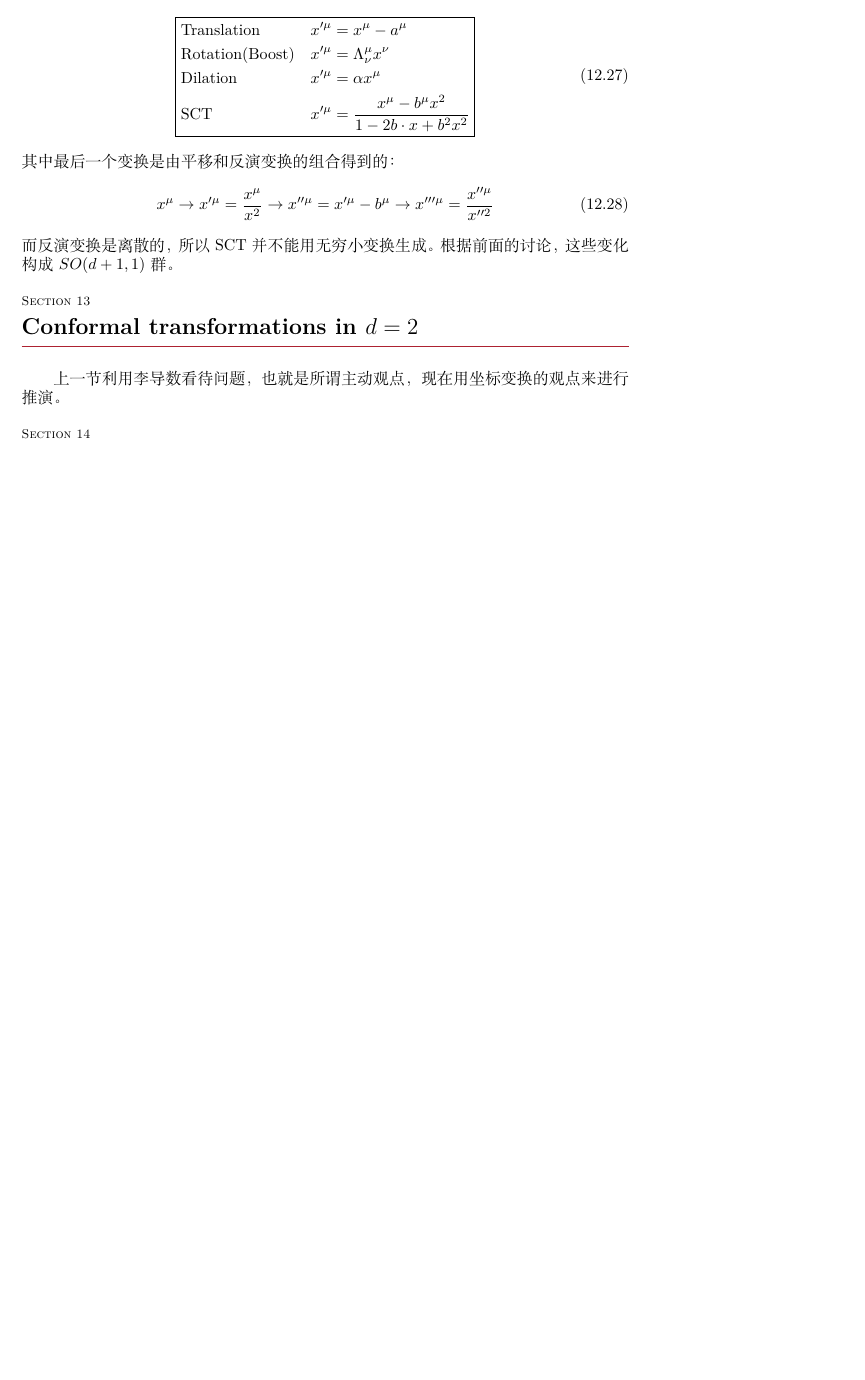
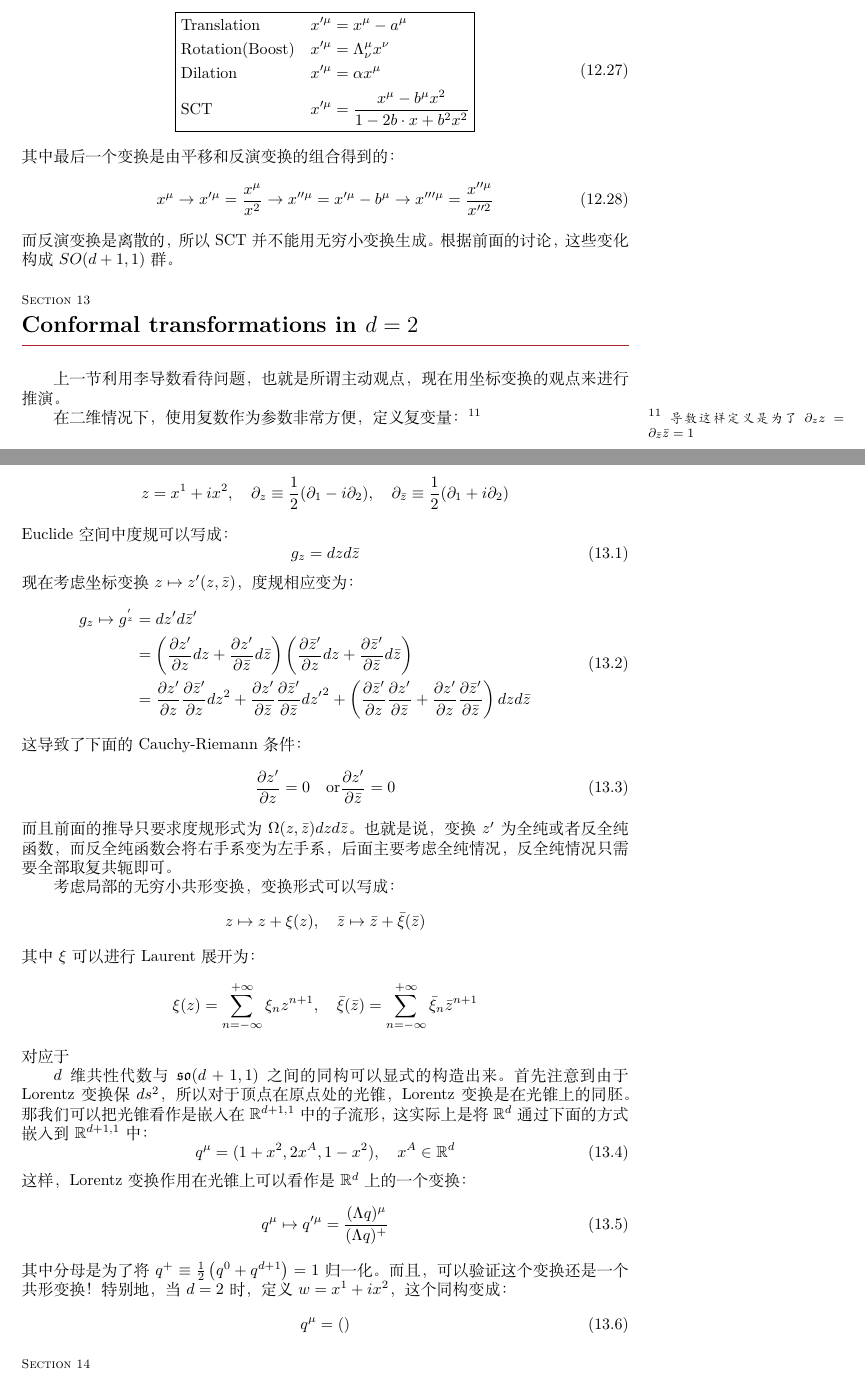
Before and after one commit to WHUZBF/Celestial-Amplitudes-Note, a LaTeX document (main.tex, which reads texfiles/part3.tex): part of page 18 of 21 before the commit and two parts of pages 18 and 19 of 21 after it, the two joined at a grey line, cut so that both start at the same text, the shorter picture padded with empty space. Compiled offline with XeLaTeX.

Commit message:
AFS终于有了点眉目

```diff
--- a/texfiles/part3.tex
+++ b/texfiles/part3.tex
@@ -236,4 +236,47 @@
 \section{Conformal transformations in $d=2$}
 	上一节利用李导数看待问题，也就是所谓主动观点，现在用坐标变换的观点来进行推演。
 
+	在二维情况下，使用复数作为参数非常方便，定义复变量：\sn{导数这样定义是为了$\partial_z z=\partial_{\bar z}\bar z=1$}
+	\[z=x^1+ix^2,\quad \partial_z\equiv\frac{1}{2}(\partial_1-i\partial_2),\quad \partial_{\bar z}\equiv\frac{1}{2}(\partial_1+i\partial_2)\]
+	Euclide空间中度规可以写成：
+	\begin{equation}
+		g_z = dzd\bar z
+	\end{equation}
+	现在考虑坐标变换$z\mapsto z^\prime(z,\bar z)$，度规相应变为：
+	\begin{equation}
+		\begin{aligned}
+			g_z\mapsto g^'_z&=dz^\prime d{\bar z}^\prime\\
+			&=\left(\frac{\partial z^\prime}{\partial z}dz+\frac{\partial z^\prime}{\partial\bar z}d\bar z\right)
+			\left(\frac{\partial \bar z^\prime}{\partial z}dz+\frac{\partial \bar z^\prime}{\partial\bar z}d\bar z\right)\\
+			&=\frac{\partial z^\prime}{\partial z}\frac{\partial \bar z^\prime}{\partial z}dz^2+\frac{\partial z^\prime}{\partial \bar z}\frac{\partial \bar z^\prime}{\partial \bar z}{dz^\prime}^2+\left(\frac{\partial \bar z^\prime}{\partial  z}\frac{\partial  z^\prime}{\partial \bar z}+\frac{\partial z^\prime}{\partial z}\frac{\partial \bar z^\prime}{\partial \bar z}\right)dzd\bar z
+		\end{aligned}
+	\end{equation}
+	这导致了下面的Cauchy-Riemann条件：
+	\begin{equation}
+		\frac{\partial z^\prime}{\partial z}=0\quad \text{or} \frac{\partial z^\prime}{\partial \bar z}=0
+	\end{equation}
+	而且前面的推导只要求度规形式为$\Omega(z,\bar z)dzd\bar z$。也就是说，变换$z^\prime$为全纯或者反全纯函数，而反全纯函数会将右手系变为左手系，后面主要考虑全纯情况，反全纯情况只需要全部取复共轭即可。
+
+	考虑局部的无穷小共形变换，变换形式可以写成：
+	\[z\mapsto z+\xi(z),\quad \bar z\mapsto \bar z+\bar\xi(\bar z)\]
+	其中$\xi$可以进行Laurent展开为：
+	\[\xi(z)=\sum_{n=-\infty}^{+\infty}\xi_n z^{n+1} ,\quad \bar\xi(\bar z)=\sum_{n=-\infty}^{+\infty}\bar\xi_n \bar z^{n+1}\]
+	对应于
+
+
+
+
+
+	$d$维共性代数与$\mathfrak{so}(d+1,1)$之间的同构可以显式的构造出来。首先注意到由于Lorentz变换保$ds^2$，所以对于顶点在原点处的光锥，Lorentz变换是在光锥上的同胚。那我们可以把光锥看作是嵌入在$\mathbb{R}^{d+1,1}$中的子流形，这实际上是将$\mathbb{R}^{d}$通过下面的方式嵌入到$\mathbb{R}^{d+1,1}$中：
+	\begin{equation}
+		q^{\mu}=(1+x^2,2x^A,1-x^2),\quad x^A\in\mathbb{R}^d
+	\end{equation}
+	这样，Lorentz变换作用在光锥上可以看作是$\mathbb{R}^d$上的一个变换：
+	\begin{equation}
+		q^\mu\mapsto q^{\prime\mu}=\frac{(\Lambda q)^\mu}{(\Lambda q)^+}
+	\end{equation}
+	其中分母是为了将$q^+\equiv\frac{1}{2}\left(q^0+q^{d+1}\right)=1$归一化。而且，可以验证这个变换还是一个共形变换！特别地，当$d=2$时，定义$w=x^1+ix^2$，这个同构变成：
+	\begin{equation}
+		q^\mu=()
+	\end{equation}
 \section{Conformal transformations on the Riemann sphere}
```
Also changed, not shown: main.tex (+2 -1 lines), texfiles/part4.tex (+1 -1 lines), main.pdf, 6 other files.
